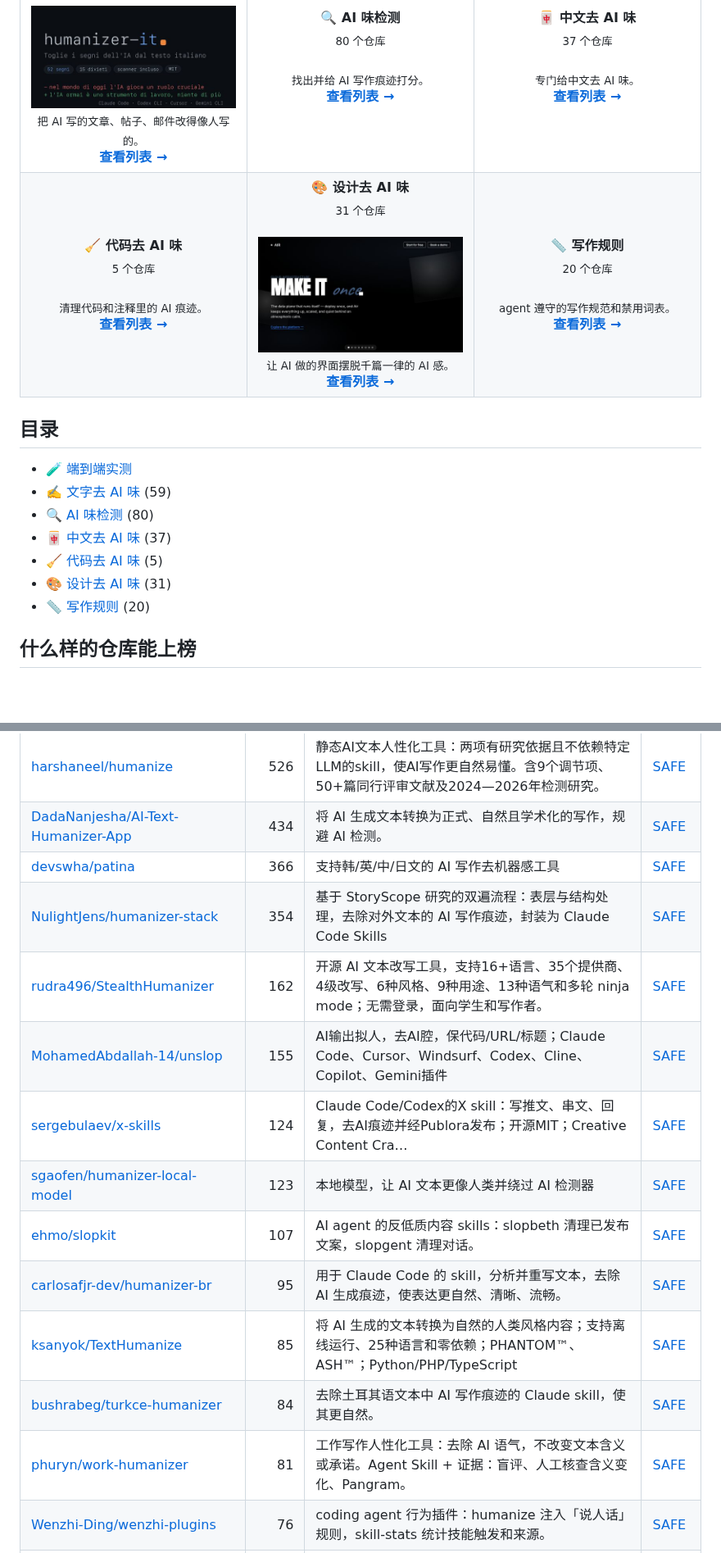
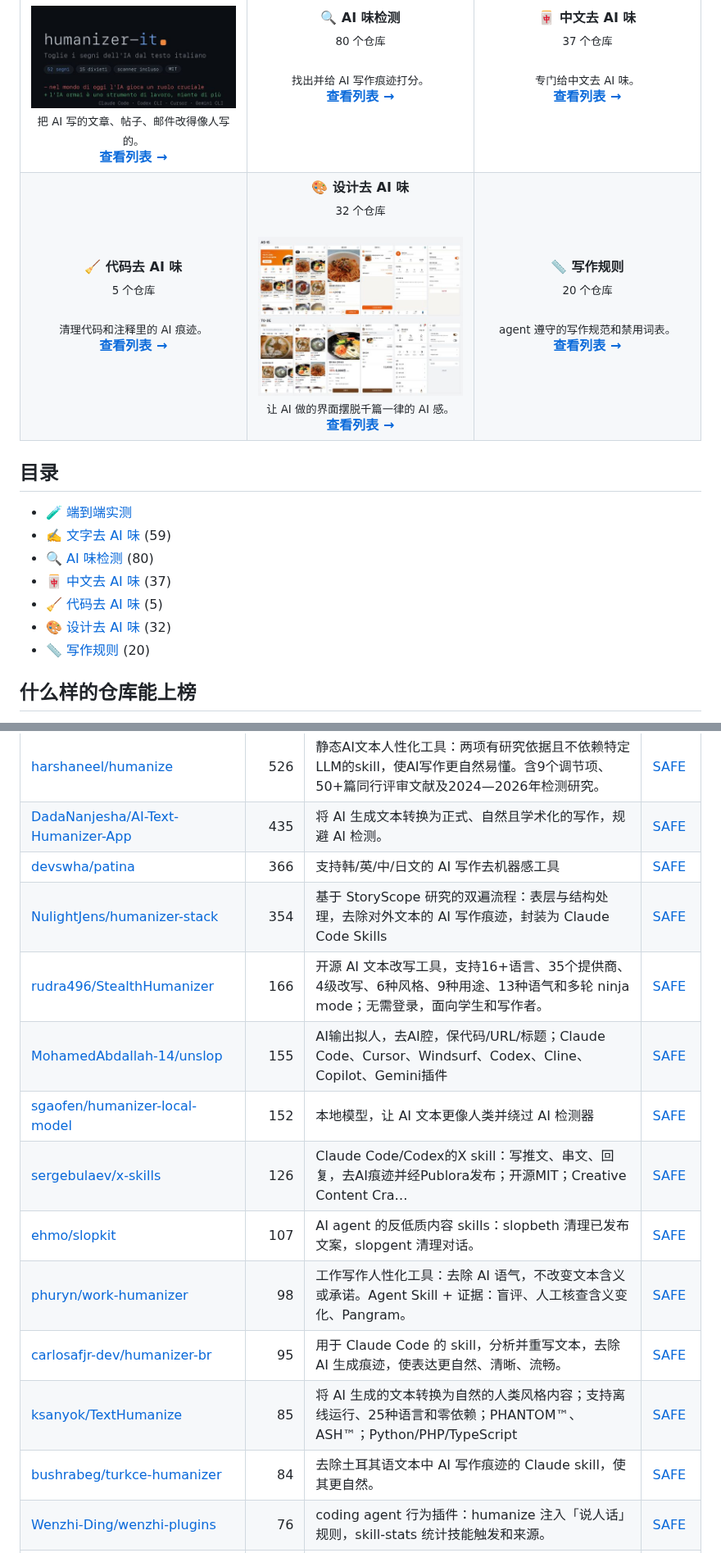
Before and after one commit to zhuyansen/awesome-humanizer-skills, a Markdown page: README.zh-CN.md, 2 parts joined by grey strips. Shown at 82% size. GitHub-like rendering; pictures changed too: assets/previews/Guksu__suta.jpg (added); blank space fills up the shorter version.

```diff
--- a/README.zh-CN.md
+++ b/README.zh-CN.md
@@ -34,7 +34,7 @@
 </tr>
 <tr>
 <td align="center" valign="top" width="33%"><b>🧹 代码去 AI 味</b><br><sub>5 个仓库</sub><br><br><sub>清理代码和注释里的 AI 痕迹。</sub><br><a href="#type-code"><b>查看列表 →</b></a></td>
-<td align="center" valign="top" width="33%"><b>🎨 设计去 AI 味</b><br><sub>31 个仓库</sub><br><br><a href="https://github.com/changemaner/design-taste-frontend"><img src="assets/previews/changemaner__design-taste-frontend.jpg" width="260" alt="changemaner/design-taste-frontend"></a><br><sub>让 AI 做的界面摆脱千篇一律的 AI 感。</sub><br><a href="#type-design"><b>查看列表 →</b></a></td>
+<td align="center" valign="top" width="33%"><b>🎨 设计去 AI 味</b><br><sub>32 个仓库</sub><br><br><a href="https://github.com/Guksu/suta"><img src="assets/previews/Guksu__suta.jpg" width="260" alt="Guksu/suta"></a><br><sub>让 AI 做的界面摆脱千篇一律的 AI 感。</sub><br><a href="#type-design"><b>查看列表 →</b></a></td>
 <td align="center" valign="top" width="33%"><b>📏 写作规则</b><br><sub>20 个仓库</sub><br><br><sub>agent 遵守的写作规范和禁用词表。</sub><br><a href="#type-rules"><b>查看列表 →</b></a></td>
 </tr>
 </table>
@@ -46,7 +46,7 @@
 - [🔍 AI 味检测](#type-detector) (80)
 - [🀄 中文去 AI 味](#type-chinese) (37)
 - [🧹 代码去 AI 味](#type-code) (5)
-- [🎨 设计去 AI 味](#type-design) (31)
+- [🎨 设计去 AI 味](#type-design) (32)
 - [📏 写作规则](#type-rules) (20)
 
 ## 什么样的仓库能上榜
@@ -112,18 +112,18 @@
 | [Nanako0129/sepia](https://github.com/Nanako0129/sepia) | 3.1k | De-AI 写作 skill：Agent Skills 兼容 agent，修复小说叙事架构，匹配专业文体规则，基于 StoryScope。 | [SAFE](https://agentskillshub.top/skill/Nanako0129/sepia/?utm_source=github&utm_medium=awesome-list) |
 | [iniwap/AIWriteX](https://github.com/iniwap/AIWriteX) | 2.1k | AIWriteX：微信公众号AI工具，支持热搜舆情聚合、趋势分析、选题、文章采集、生成排版发布、配图及多平台发布；支持多账号、短视频文案、手机控制和小说连载 | [SAFE](https://agentskillshub.top/skill/iniwap/AIWriteX/?utm_source=github&utm_medium=awesome-list) |
 | [harshaneel/humanize](https://github.com/harshaneel/humanize) | 526 | 静态AI文本人性化工具：两项有研究依据且不依赖特定LLM的skill，使AI写作更自然易懂。含9个调节项、50+篇同行评审文献及2024—2026年检测研究。 | [SAFE](https://agentskillshub.top/skill/harshaneel/humanize/?utm_source=github&utm_medium=awesome-list) |
-| [DadaNanjesha/AI-Text-Humanizer-App](https://github.com/DadaNanjesha/AI-Text-Humanizer-App) | 434 | 将 AI 生成文本转换为正式、自然且学术化的写作，规避 AI 检测。 | [SAFE](https://agentskillshub.top/skill/DadaNanjesha/AI-Text-Humanizer-App/?utm_source=github&utm_medium=awesome-list) |
+| [DadaNanjesha/AI-Text-Humanizer-App](https://github.com/DadaNanjesha/AI-Text-Humanizer-App) | 435 | 将 AI 生成文本转换为正式、自然且学术化的写作，规避 AI 检测。 | [SAFE](https://agentskillshub.top/skill/DadaNanjesha/AI-Text-Humanizer-App/?utm_source=github&utm_medium=awesome-list) |
 | [devswha/patina](https://github.com/devswha/patina) | 366 | 支持韩/英/中/日文的 AI 写作去机器感工具 | [SAFE](https://agentskillshub.top/skill/devswha/patina/?utm_source=github&utm_medium=awesome-list) |
 | [NulightJens/humanizer-stack](https://github.com/NulightJens/humanizer-stack) | 354 | 基于 StoryScope 研究的双遍流程：表层与结构处理，去除对外文本的 AI 写作痕迹，封装为 Claude Code Skills | [SAFE](https://agentskillshub.top/skill/NulightJens/humanizer-stack/?utm_source=github&utm_medium=awesome-list) |
-| [rudra496/StealthHumanizer](https://github.com/rudra496/StealthHumanizer) | 162 | 开源 AI 文本改写工具，支持16+语言、35个提供商、4级改写、6种风格、9种用途、13种语气和多轮 ninja mode；无需登录，面向学生和写作者。 | [SAFE](https://agentskillshub.top/skill/rudra496/StealthHumanizer/?utm_source=github&utm_medium=awesome-list) |
+| [rudra496/StealthHumanizer](https://github.com/rudra496/StealthHumanizer) | 166 | 开源 AI 文本改写工具，支持16+语言、35个提供商、4级改写、6种风格、9种用途、13种语气和多轮 ninja mode；无需登录，面向学生和写作者。 | [SAFE](https://agentskillshub.top/skill/rudra496/StealthHumanizer/?utm_source=github&utm_medium=awesome-list) |
 | [MohamedAbdallah-14/unslop](https://github.com/MohamedAbdallah-14/unslop) | 155 | AI输出拟人，去AI腔，保代码/URL/标题；Claude Code、Cursor、Windsurf、Codex、Cline、Copilot、Gemini插件 | [SAFE](https://agentskillshub.top/skill/MohamedAbdallah-14/unslop/?utm_source=github&utm_medium=awesome-list) |
-| [sergebulaev/x-skills](https://github.com/sergebulaev/x-skills) | 124 | Claude Code/Codex的X skill：写推文、串文、回复，去AI痕迹并经Publora发布；开源MIT；Creative Content Cra… | [SAFE](https://agentskillshub.top/skill/sergebulaev/x-skills/?utm_source=github&utm_medium=awesome-list) |
-| [sgaofen/humanizer-local-model](https://github.com/sgaofen/humanizer-local-model) | 123 | 本地模型，让 AI 文本更像人类并绕过 AI 检测器 | [SAFE](https://agentskillshub.top/skill/sgaofen/humanizer-local-model/?utm_source=github&utm_medium=awesome-list) |
+| [sgaofen/humanizer-local-model](https://github.com/sgaofen/humanizer-local-model) | 152 | 本地模型，让 AI 文本更像人类并绕过 AI 检测器 | [SAFE](https://agentskillshub.top/skill/sgaofen/humanizer-local-model/?utm_source=github&utm_medium=awesome-list) |
+| [sergebulaev/x-skills](https://github.com/sergebulaev/x-skills) | 126 | Claude Code/Codex的X skill：写推文、串文、回复，去AI痕迹并经Publora发布；开源MIT；Creative Content Cra… | [SAFE](https://agentskillshub.top/skill/sergebulaev/x-skills/?utm_source=github&utm_medium=awesome-list) |
 | [ehmo/slopkit](https://github.com/ehmo/slopkit) | 107 | AI agent 的反低质内容 skills：slopbeth 清理已发布文案，slopgent 清理对话。 | [SAFE](https://agentskillshub.top/skill/ehmo/slopkit/?utm_source=github&utm_medium=awesome-list) |
+| [phuryn/work-humanizer](https://github.com/phuryn/work-humanizer) | 98 | 工作写作人性化工具：去除 AI 语气，不改变文本含义或承诺。Agent Skill + 证据：盲评、人工核查含义变化、Pangram。 | [SAFE](https://agentskillshub.top/skill/phuryn/work-humanizer/?utm_source=github&utm_medium=awesome-list) |
 | [carlosafjr-dev/humanizer-br](https://github.com/carlosafjr-dev/humanizer-br) | 95 | 用于 Claude Code 的 skill，分析并重写文本，去除 AI 生成痕迹，使表达更自然、清晰、流畅。 | [SAFE](https://agentskillshub.top/skill/carlosafjr-dev/humanizer-br/?utm_source=github&utm_medium=awesome-list) |
 | [ksanyok/TextHumanize](https://github.com/ksanyok/TextHumanize) | 85 | 将 AI 生成的文本转换为自然的人类风格内容；支持离线运行、25种语言和零依赖；PHANTOM™、ASH™；Python/PHP/TypeScript | [SAFE](https://agentskillshub.top/skill/ksanyok/TextHumanize/?utm_source=github&utm_medium=awesome-list) |
 | [bushrabeg/turkce-humanizer](https://github.com/bushrabeg/turkce-humanizer) | 84 | 去除土耳其语文本中 AI 写作痕迹的 Claude skill，使其更自然。 | [SAFE](https://agentskillshub.top/skill/bushrabeg/turkce-humanizer/?utm_source=github&utm_medium=awesome-list) |
-| [phuryn/work-humanizer](https://github.com/phuryn/work-humanizer) | 81 | 工作写作人性化工具：去除 AI 语气，不改变文本含义或承诺。Agent Skill + 证据：盲评、人工核查含义变化、Pangram。 | [SAFE](https://agentskillshub.top/skill/phuryn/work-humanizer/?utm_source=github&utm_medium=awesome-list) |
 | [Wenzhi-Ding/wenzhi-plugins](https://github.com/Wenzhi-Ding/wenzhi-plugins) | 76 | coding agent 行为插件：humanize 注入「说人话」规则，skill-stats 统计技能触发和来源。 | [SAFE](https://agentskillshub.top/skill/Wenzhi-Ding/wenzhi-plugins/?utm_source=github&utm_medium=awesome-list) |
 | [asavvin-pixel/unslop](https://github.com/asavvin-pixel/unslop) | 74 | Claude 英文文本润色工具：调整排版、词汇和结构，适配你的文风。基于 UMD、Google DeepMind 研究及维基百科《Signs of AI wr… | [SAFE](https://agentskillshub.top/skill/asavvin-pixel/unslop/?utm_source=github&utm_medium=awesome-list) |
 | [sanjaysah101/humanize-ai](https://github.com/sanjaysah101/humanize-ai) | 64 | 利用自然语言处理技术和数学模型，将 AI 生成文本转换为自然内容的系统。 | [SAFE](https://agentskillshub.top/skill/sanjaysah101/humanize-ai/?utm_source=github&utm_medium=awesome-list) |
```
Also changed, not shown: other parts of README.zh-CN.md (+54 -52 lines), README.md (+61 -59 lines), assets/previews/NOTICE.md (+1 -0 lines), 2 other files.
